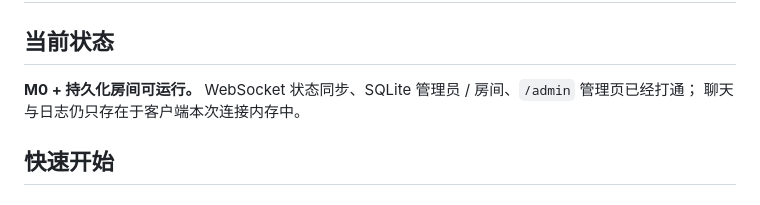
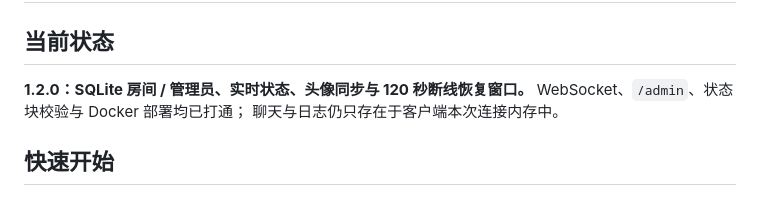
Before and after one commit to Miyu3710/9mRoom, a Markdown page: server/README.md, the part around the change. Rendered like a GitHub page.

Commit message:
docs: 记录 Server 1.2.0 发布与构建清理

```diff
--- a/server/README.md
+++ b/server/README.md
@@ -2,7 +2,7 @@
 
 ## 当前状态
 
-**M0 + 持久化房间可运行。** WebSocket 状态同步、SQLite 管理员 / 房间、`/admin` 管理页已经打通；
+**1.2.0：SQLite 房间 / 管理员、实时状态、头像同步与 120 秒断线恢复窗口。** WebSocket、`/admin`、状态块校验与 Docker 部署均已打通；
 聊天与日志仍只存在于客户端本次连接内存中。
 
 ## 快速开始
```
Also changed, not shown: Fix.md (+6 -0 lines).
